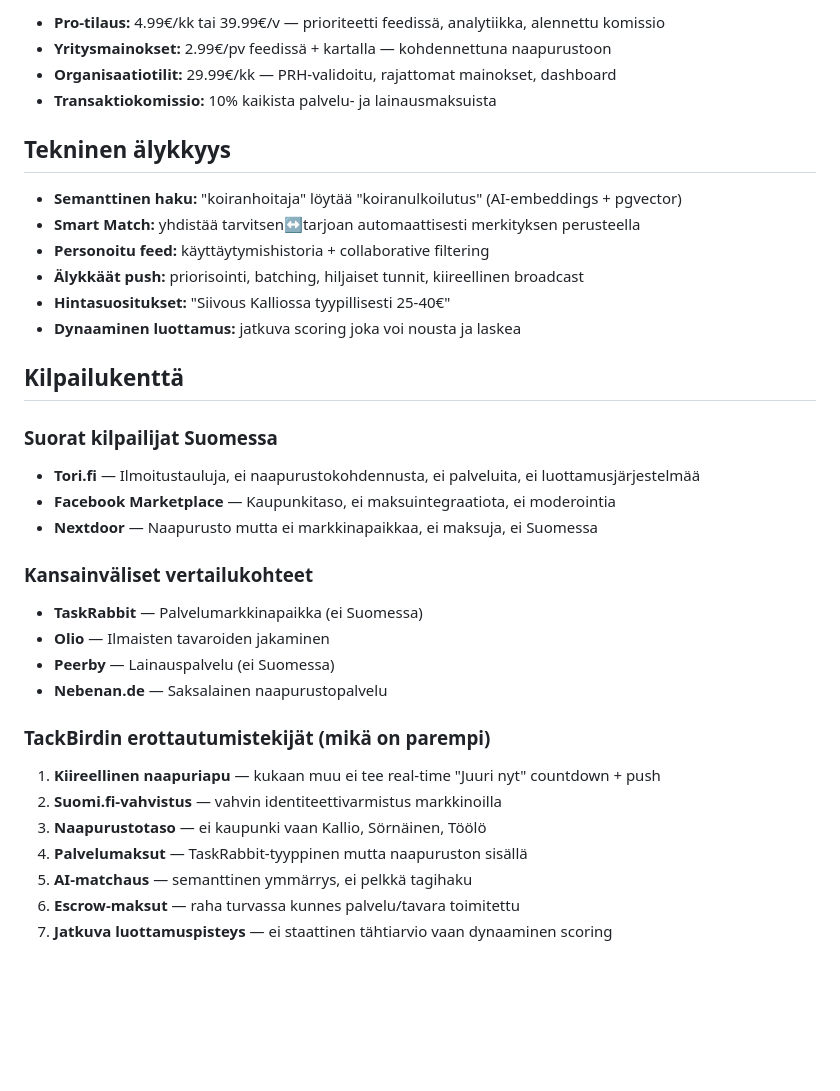
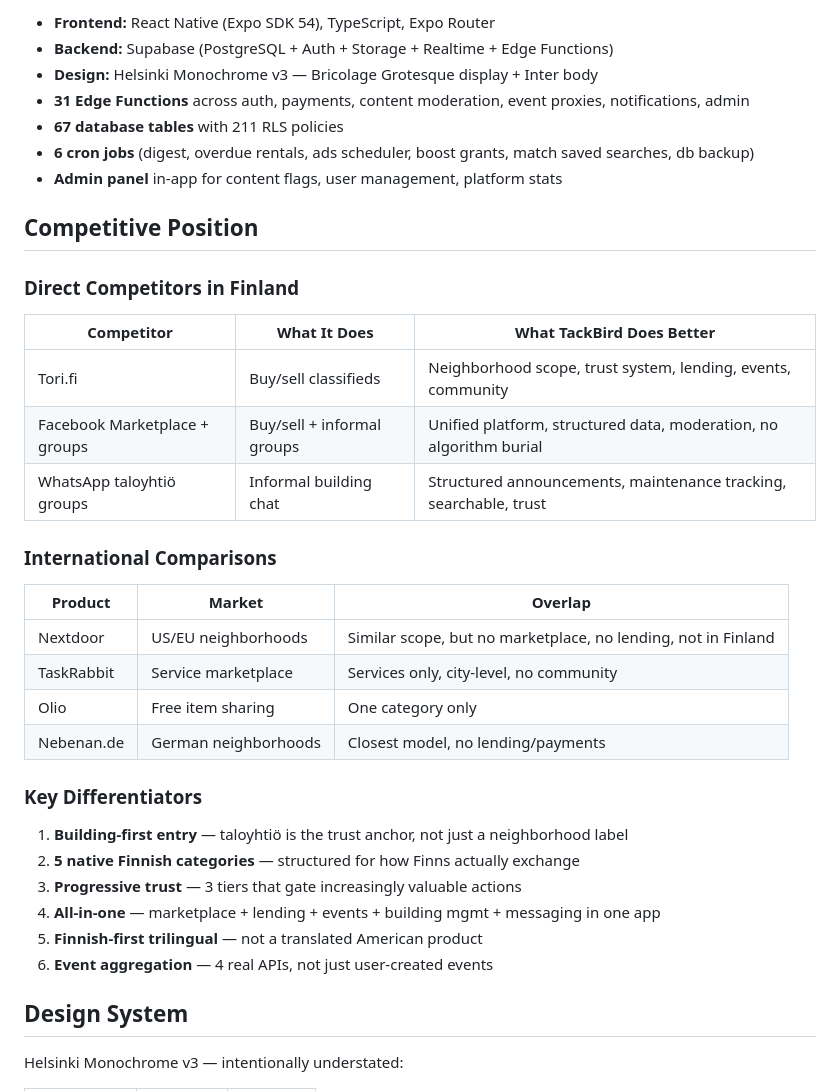
Before and after one commit to mainpuddles-hue/bivo-app, a Markdown page: PRODUCT.md, the part around one of its changes. GitHub-like rendering; blank space fills up the shorter version.

```diff
--- a/PRODUCT.md
+++ b/PRODUCT.md
@@ -82,37 +126,38 @@ TackBird on naapuruston ilmoitustaulu -mobiilisovellus joka yhdistää lähiyhte
 
-- **Pro-tilaus:** 4.99€/kk tai 39.99€/v — prioriteetti feedissä, analytiikka, alennettu komissio
-- **Yritysmainokset:** 2.99€/pv feedissä + kartalla — kohdennettuna naapurustoon
-- **Organisaatiotilit:** 29.99€/kk — PRH-validoitu, rajattomat mainokset, dashboard
-- **Transaktiokomissio:** 10% kaikista palvelu- ja lainausmaksuista
+- **Frontend:** React Native (Expo SDK 54), TypeScript, Expo Router
+- **Backend:** Supabase (PostgreSQL + Auth + Storage + Realtime + Edge Functions)
+- **Design:** Helsinki Monochrome v3 — Bricolage Grotesque display + Inter body
+- **31 Edge Functions** across auth, payments, content moderation, event proxies, notifications, admin
+- **67 database tables** with 211 RLS policies
+- **6 cron jobs** (digest, overdue rentals, ads scheduler, boost grants, match saved searches, db backup)
+- **Admin panel** in-app for content flags, user management, platform stats
 
-## Tekninen älykkyys
+## Competitive Position
 
-- **Semanttinen haku:** "koiranhoitaja" löytää "koiranulkoilutus" (AI-embeddings + pgvector)
-- **Smart Match:** yhdistää tarvitsen↔tarjoan automaattisesti merkityksen perusteella
-- **Personoitu feed:** käyttäytymishistoria + collaborative filtering
-- **Älykkäät push:** priorisointi, batching, hiljaiset tunnit, kiireellinen broadcast
-- **Hintasuositukset:** "Siivous Kalliossa tyypillisesti 25-40€"
-- **Dynaaminen luottamus:** jatkuva scoring joka voi nousta ja laskea
+### Direct Competitors in Finland
+| Competitor | What It Does | What TackBird Does Better |
+|-----------|-------------|--------------------------|
+| Tori.fi | Buy/sell classifieds | Neighborhood scope, trust system, lending, events, community |
+| Facebook Marketplace + groups | Buy/sell + informal groups | Unified platform, structured data, moderation, no algorithm burial |
+| WhatsApp taloyhtiö groups | Informal building chat | Structured announcements, maintenance tracking, searchable, trust |
 
-## Kilpailukenttä
+### International Comparisons
+| Product | Market | Overlap |
+|---------|--------|---------|
+| Nextdoor | US/EU neighborhoods | Similar scope, but no marketplace, no lending, not in Finland |
+| TaskRabbit | Service marketplace | Services only, city-level, no community |
+| Olio | Free item sharing | One category only |
+| Nebenan.de | German neighborhoods | Closest model, no lending/payments |
 
-### Suorat kilpailijat Suomessa
-- **Tori.fi** — Ilmoitustauluja, ei naapurustokohdennusta, ei palveluita, ei luottamusjärjestelmää
-- **Facebook Marketplace** — Kaupunkitaso, ei maksuintegraatiota, ei moderointia
-- **Nextdoor** — Naapurusto mutta ei markkinapaikkaa, ei maksuja, ei Suomessa
+### Key Differentiators
+1. **Building-first entry** — taloyhtiö is the trust anchor, not just a neighborhood label
+2. **5 native Finnish categories** — structured for how Finns actually exchange
+3. **Progressive trust** — 3 tiers that gate increasingly valuable actions
+4. **All-in-one** — marketplace + lending + events + building mgmt + messaging in one app
+5. **Finnish-first trilingual** — not a translated American product
+6. **Event aggregation** — 4 real APIs, not just user-created events
 
-### Kansainväliset vertailukohteet
-- **TaskRabbit** — Palvelumarkkinapaikka (ei Suomessa)
-- **Olio** — Ilmaisten tavaroiden jakaminen
-- **Peerby** — Lainauspalvelu (ei Suomessa)
-- **Nebenan.de** — Saksalainen naapurustopalvelu
+## Design System
 
-### TackBirdin erottautumistekijät (mikä on parempi)
-1. **Kiireellinen naapuriapu** — kukaan muu ei tee real-time "Juuri nyt" countdown + push
-2. **Suomi.fi-vahvistus** — vahvin identiteettivarmistus markkinoilla
-3. **Naapurustotaso** — ei kaupunki vaan Kallio, Sörnäinen, Töölö
-4. **Palvelumaksut** — TaskRabbit-tyyppinen mutta naapuruston sisällä
-5. **AI-matchaus** — semanttinen ymmärrys, ei pelkkä tagihaku
-6. **Escrow-maksut** — raha turvassa kunnes palvelu/tavara toimitettu
-7. **Jatkuva luottamuspisteys** — ei staattinen tähtiarvio vaan dynaaminen scoring
+Helsinki Monochrome v3 — intentionally understated:
 
```
Also changed, not shown: other parts of PRODUCT.md (+133 -65 lines).
